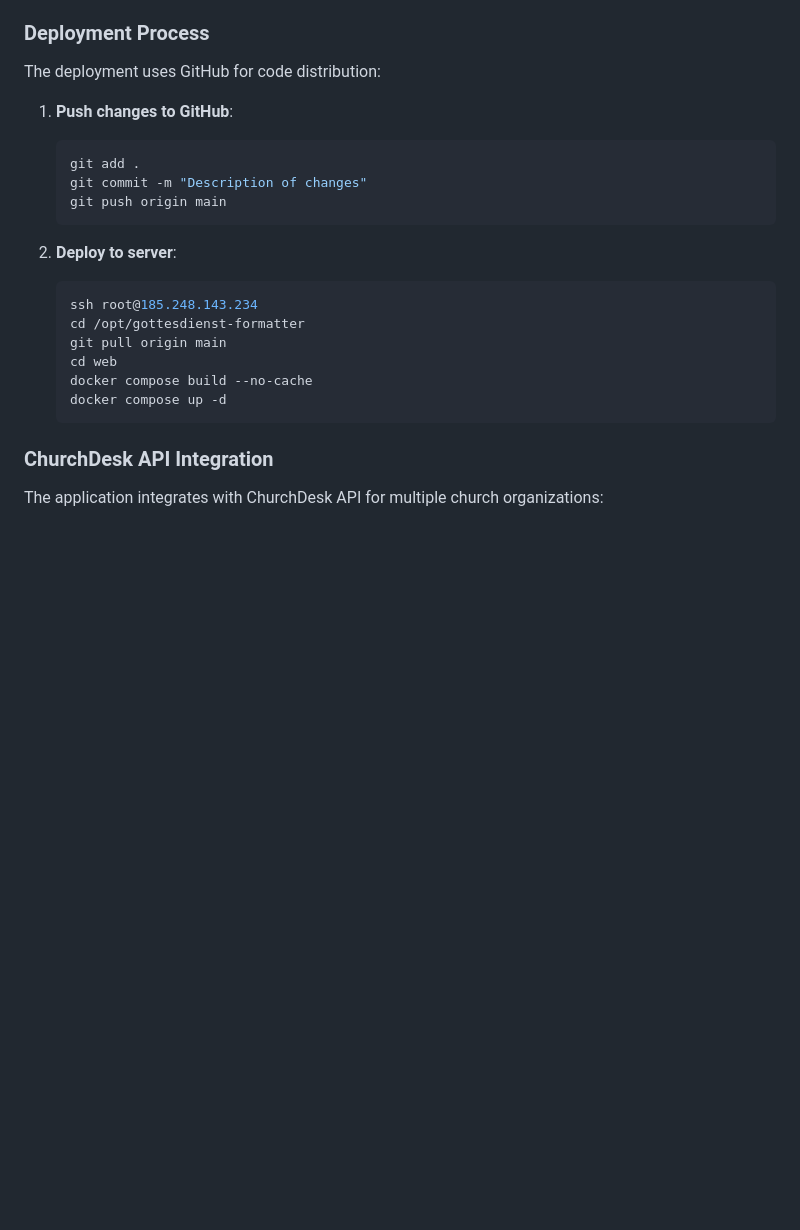
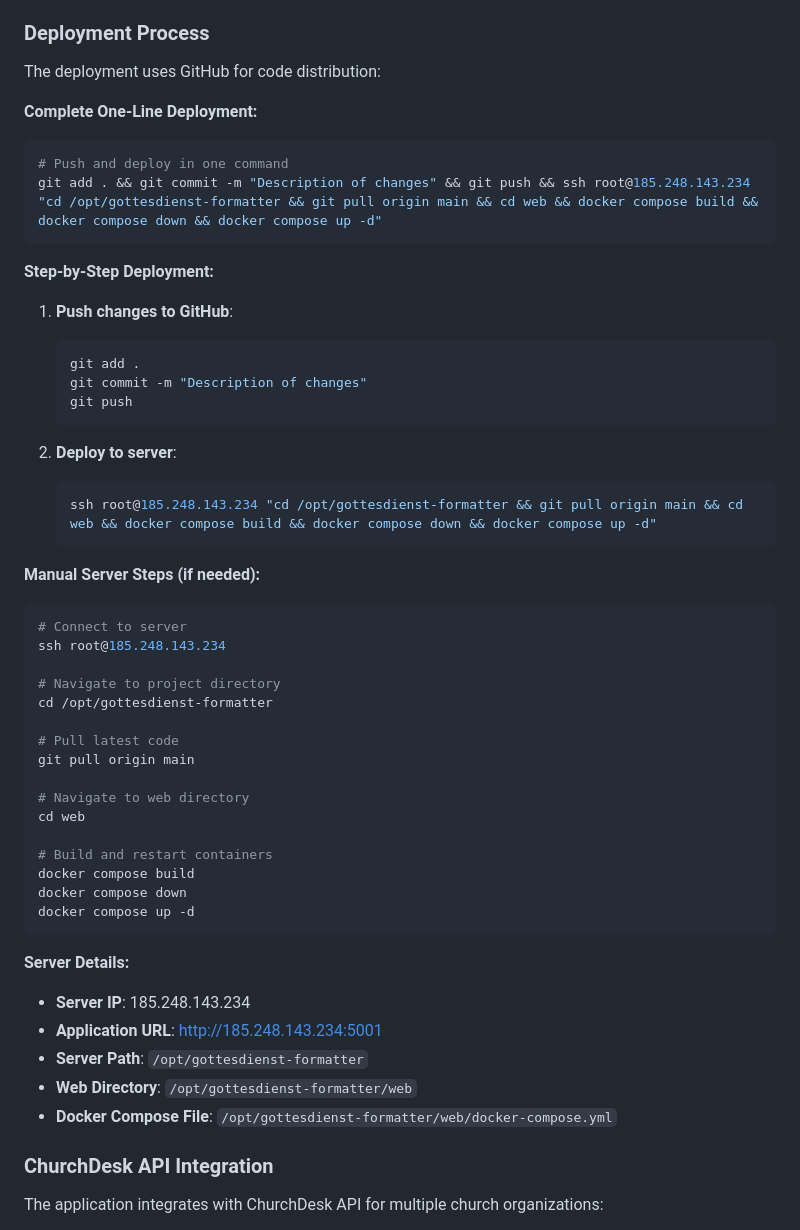
Before and after one commit to Revisor01/gottesdienst-formatter, a Markdown page: CLAUDE.md, the part around the change. Rendered like a GitHub page; blank space fills up the shorter version.

Commit message:
Update CLAUDE.md with detailed server deployment instructions
- Add one-line deployment command
- Document server paths and directories
- Include manual deployment steps
- Server details: /opt/gottesdienst-formatter on 185.248.143.234:5001

🤖 Generated with [Claude Code](https://claude.ai/code)

Co-Authored-By: Claude <noreply@anthropic.com>

````diff
--- a/CLAUDE.md
+++ b/CLAUDE.md
@@ -104,22 +104,52 @@ No formal test suite is currently implemented. Testing is done manually:
 ### Deployment Process
 The deployment uses GitHub for code distribution:
 
+**Complete One-Line Deployment:**
+```bash
+# Push and deploy in one command
+git add . && git commit -m "Description of changes" && git push && ssh root@185.248.143.234 "cd /opt/gottesdienst-formatter && git pull origin main && cd web && docker compose build && docker compose down && docker compose up -d"
+```
+
+**Step-by-Step Deployment:**
+
 1. **Push changes to GitHub**:
    ```bash
    git add .
    git commit -m "Description of changes"
-   git push origin main
+   git push
    ```
 
 2. **Deploy to server**:
    ```bash
-   ssh root@185.248.143.234
-   cd /opt/gottesdienst-formatter
-   git pull origin main
-   cd web
-   docker compose build --no-cache
-   docker compose up -d
+   ssh root@185.248.143.234 "cd /opt/gottesdienst-formatter && git pull origin main && cd web && docker compose build && docker compose down && docker compose up -d"
    ```
+
+**Manual Server Steps (if needed):**
+```bash
+# Connect to server
+ssh root@185.248.143.234
+
+# Navigate to project directory
+cd /opt/gottesdienst-formatter
+
+# Pull latest code
+git pull origin main
+
+# Navigate to web directory
+cd web
+
+# Build and restart containers
+docker compose build
+docker compose down
+docker compose up -d
+```
+
+**Server Details:**
+- **Server IP**: 185.248.143.234
+- **Application URL**: http://185.248.143.234:5001
+- **Server Path**: `/opt/gottesdienst-formatter`
+- **Web Directory**: `/opt/gottesdienst-formatter/web`
+- **Docker Compose File**: `/opt/gottesdienst-formatter/web/docker-compose.yml`
 
 ### ChurchDesk API Integration
 The application integrates with ChurchDesk API for multiple church organizations:
````
